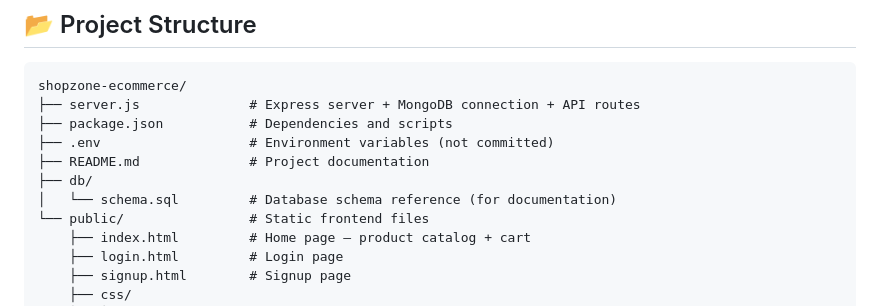
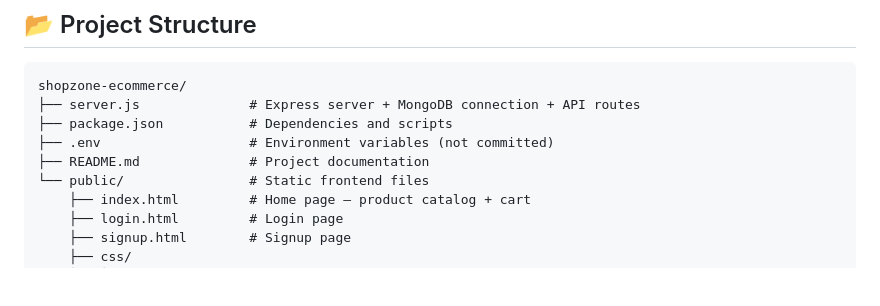
Before and after one commit to rakeshduvva/capstone-capg-taskv1, a Markdown page: README.md, the part around one of its changes. GitHub-like rendering; blank space fills up the shorter version.

```diff
--- a/README.md
+++ b/README.md
@@ -154,8 +154,6 @@ shopzone-ecommerce/
 ├── package.json           # Dependencies and scripts
 ├── .env                   # Environment variables (not committed)
 ├── README.md              # Project documentation
-├── db/
-│   └── schema.sql         # Database schema reference (for documentation)
 └── public/                # Static frontend files
     ├── index.html         # Home page — product catalog + cart
     ├── login.html         # Login page
```
Also changed, not shown: other parts of README.md (+3 -0 lines).
